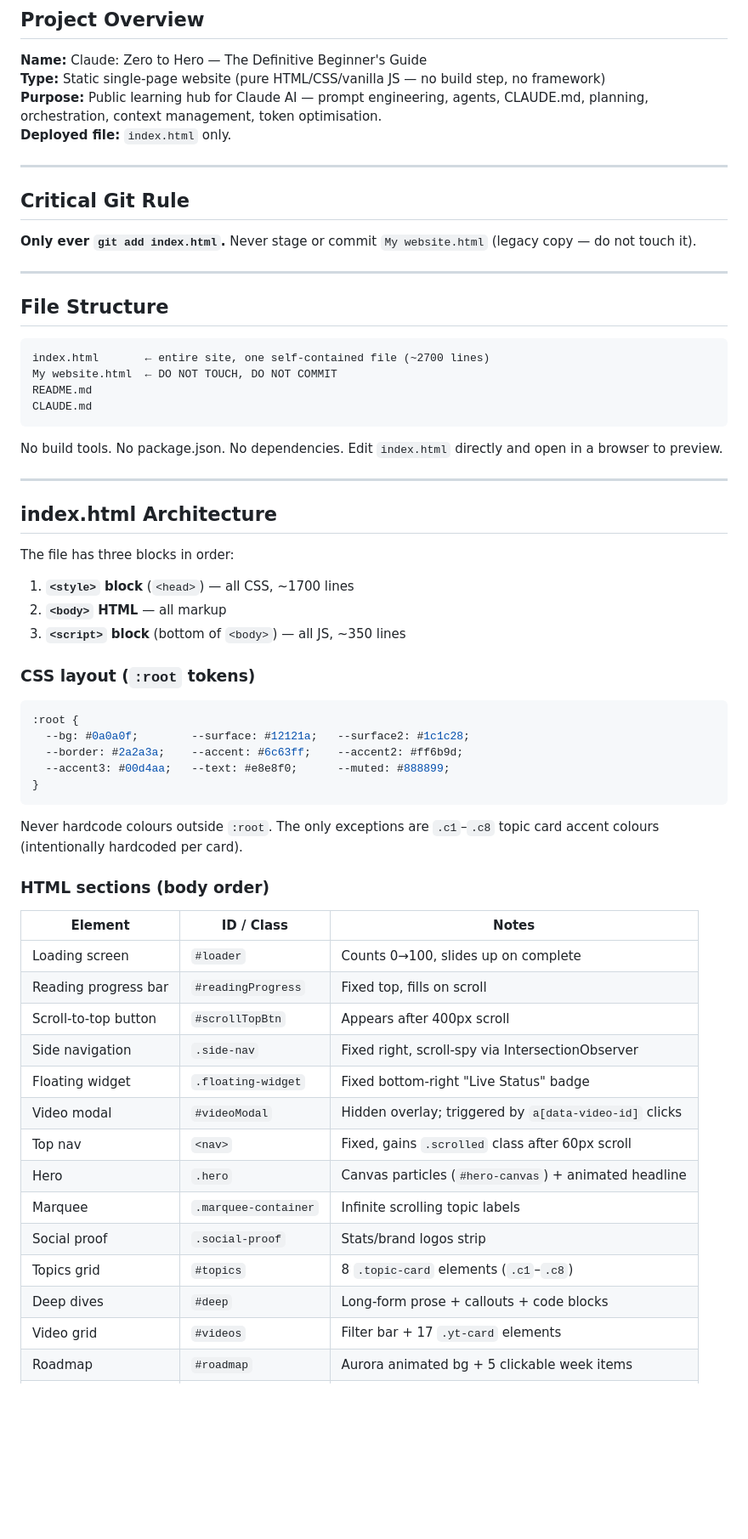
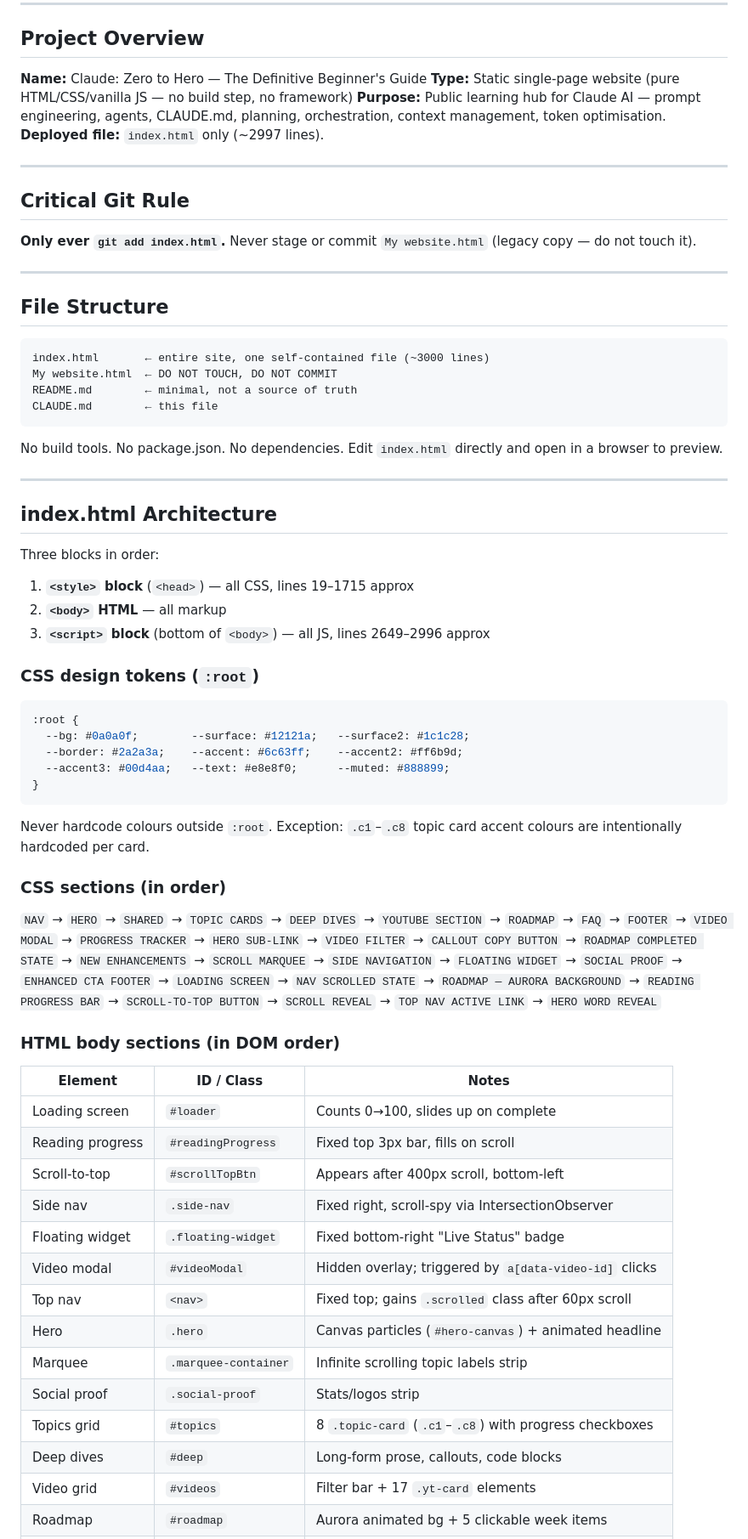
Before and after one commit to sashank0228-cloud/Claude_website, a Markdown page: CLAUDE.md, the part around one of its changes. Shown at 85% size. Drawn GitHub-style; blank space fills up the shorter version.

````diff
--- a/CLAUDE.md
+++ b/CLAUDE.md
@@ -9,7 +9,7 @@ This file provides guidance to Claude Code (claude.ai/code) when working with co
 **Name:** Claude: Zero to Hero — The Definitive Beginner's Guide
 **Type:** Static single-page website (pure HTML/CSS/vanilla JS — no build step, no framework)
 **Purpose:** Public learning hub for Claude AI — prompt engineering, agents, CLAUDE.md, planning, orchestration, context management, token optimisation.
-**Deployed file:** `index.html` only.
+**Deployed file:** `index.html` only (~2997 lines).
 
 ---
 
@@ -22,10 +22,10 @@ This file provides guidance to Claude Code (claude.ai/code) when working with co
 ## File Structure
 
 ```
-index.html       ← entire site, one self-contained file (~2700 lines)
+index.html       ← entire site, one self-contained file (~3000 lines)
 My website.html  ← DO NOT TOUCH, DO NOT COMMIT
-README.md
-CLAUDE.md
+README.md        ← minimal, not a source of truth
+CLAUDE.md        ← this file
 ```
 
 No build tools. No package.json. No dependencies. Edit `index.html` directly and open in a browser to preview.
@@ -34,13 +34,13 @@ No build tools. No package.json. No dependencies. Edit `index.html` directly and
 
 ## index.html Architecture
 
-The file has three blocks in order:
+Three blocks in order:
 
-1. **`<style>` block** (`<head>`) — all CSS, ~1700 lines
+1. **`<style>` block** (`<head>`) — all CSS, lines 19–1715 approx
 2. **`<body>` HTML** — all markup
-3. **`<script>` block** (bottom of `<body>`) — all JS, ~350 lines
+3. **`<script>` block** (bottom of `<body>`) — all JS, lines 2649–2996 approx
 
-### CSS layout (`:root` tokens)
+### CSS design tokens (`:root`)
 
 ```css
 :root {
@@ -50,24 +50,28 @@ The file has three blocks in order:
 }
 ```
 
-Never hardcode colours outside `:root`. The only exceptions are `.c1`–`.c8` topic card accent colours (intentionally hardcoded per card).
+Never hardcode colours outside `:root`. Exception: `.c1`–`.c8` topic card accent colours are intentionally hardcoded per card.
 
-### HTML sections (body order)
+### CSS sections (in order)
+
+`NAV` → `HERO` → `SHARED` → `TOPIC CARDS` → `DEEP DIVES` → `YOUTUBE SECTION` → `ROADMAP` → `FAQ` → `FOOTER` → `VIDEO MODAL` → `PROGRESS TRACKER` → `HERO SUB-LINK` → `VIDEO FILTER` → `CALLOUT COPY BUTTON` → `ROADMAP COMPLETED STATE` → `NEW ENHANCEMENTS` → `SCROLL MARQUEE` → `SIDE NAVIGATION` → `FLOATING WIDGET` → `SOCIAL PROOF` → `ENHANCED CTA FOOTER` → `LOADING SCREEN` → `NAV SCROLLED STATE` → `ROADMAP — AURORA BACKGROUND` → `READING PROGRESS BAR` → `SCROLL-TO-TOP BUTTON` → `SCROLL REVEAL` → `TOP NAV ACTIVE LINK` → `HERO WORD REVEAL`
+
+### HTML body sections (in DOM order)
 
 | Element | ID / Class | Notes |
 |---|---|---|
 | Loading screen | `#loader` | Counts 0→100, slides up on complete |
-| Reading progress bar | `#readingProgress` | Fixed top, fills on scroll |
-| Scroll-to-top button | `#scrollTopBtn` | Appears after 400px scroll |
-| Side navigation | `.side-nav` | Fixed right, scroll-spy via IntersectionObserver |
+| Reading progress | `#readingProgress` | Fixed top 3px bar, fills on scroll |
+| Scroll-to-top | `#scrollTopBtn` | Appears after 400px scroll, bottom-left |
+| Side nav | `.side-nav` | Fixed right, scroll-spy via IntersectionObserver |
 | Floating widget | `.floating-widget` | Fixed bottom-right "Live Status" badge |
 | Video modal | `#videoModal` | Hidden overlay; triggered by `a[data-video-id]` clicks |
-| Top nav | `<nav>` | Fixed, gains `.scrolled` class after 60px scroll |
+| Top nav | `<nav>` | Fixed top; gains `.scrolled` class after 60px scroll |
 | Hero | `.hero` | Canvas particles (`#hero-canvas`) + animated headline |
-| Marquee | `.marquee-container` | Infinite scrolling topic labels |
-| Social proof | `.social-proof` | Stats/brand logos strip |
-| Topics grid | `#topics` | 8 `.topic-card` elements (`.c1`–`.c8`) |
-| Deep dives | `#deep` | Long-form prose + callouts + code blocks |
+| Marquee | `.marquee-container` | Infinite scrolling topic labels strip |
+| Social proof | `.social-proof` | Stats/logos strip |
+| Topics grid | `#topics` | 8 `.topic-card` (`.c1`–`.c8`) with progress checkboxes |
+| Deep dives | `#deep` | Long-form prose, callouts, code blocks |
 | Video grid | `#videos` | Filter bar + 17 `.yt-card` elements |
 | Roadmap | `#roadmap` | Aurora animated bg + 5 clickable week items |
 | FAQ | `#faq` | Native `<details>` collapsibles |
````
Also changed, not shown: other parts of CLAUDE.md (+53 -37 lines).
